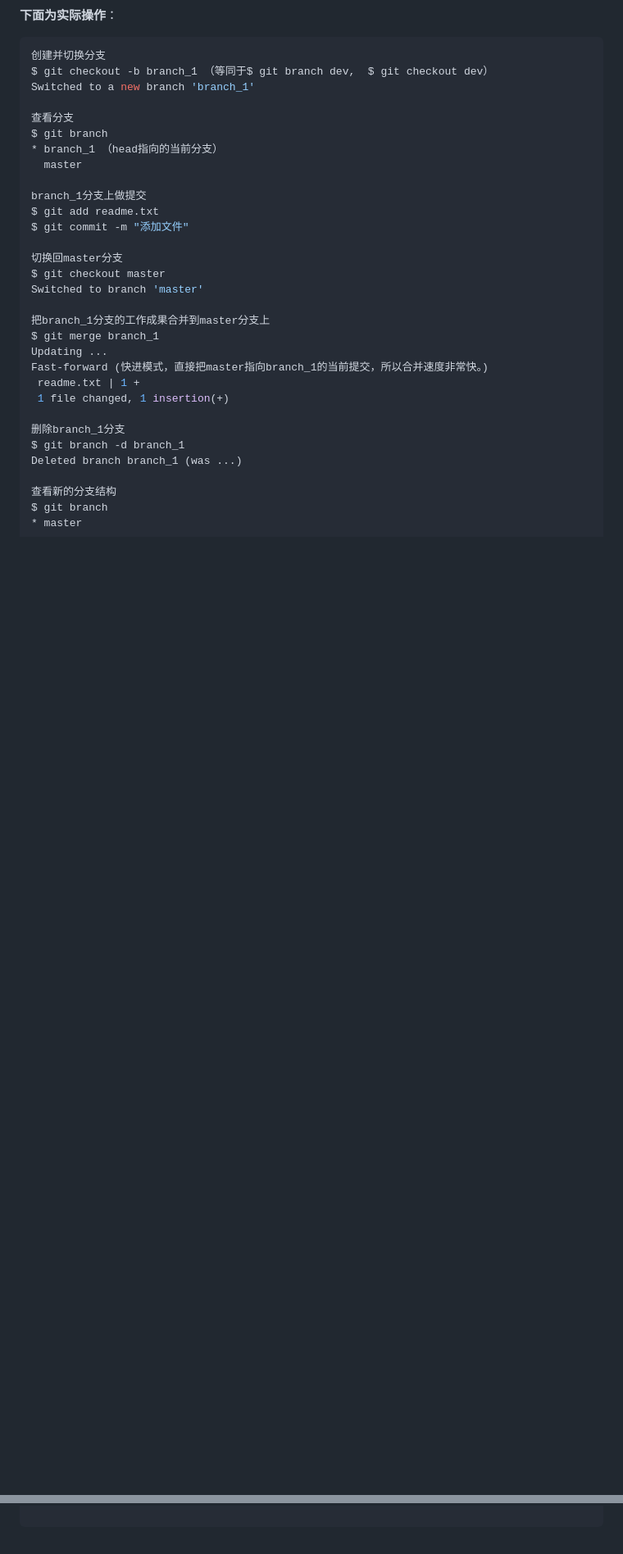
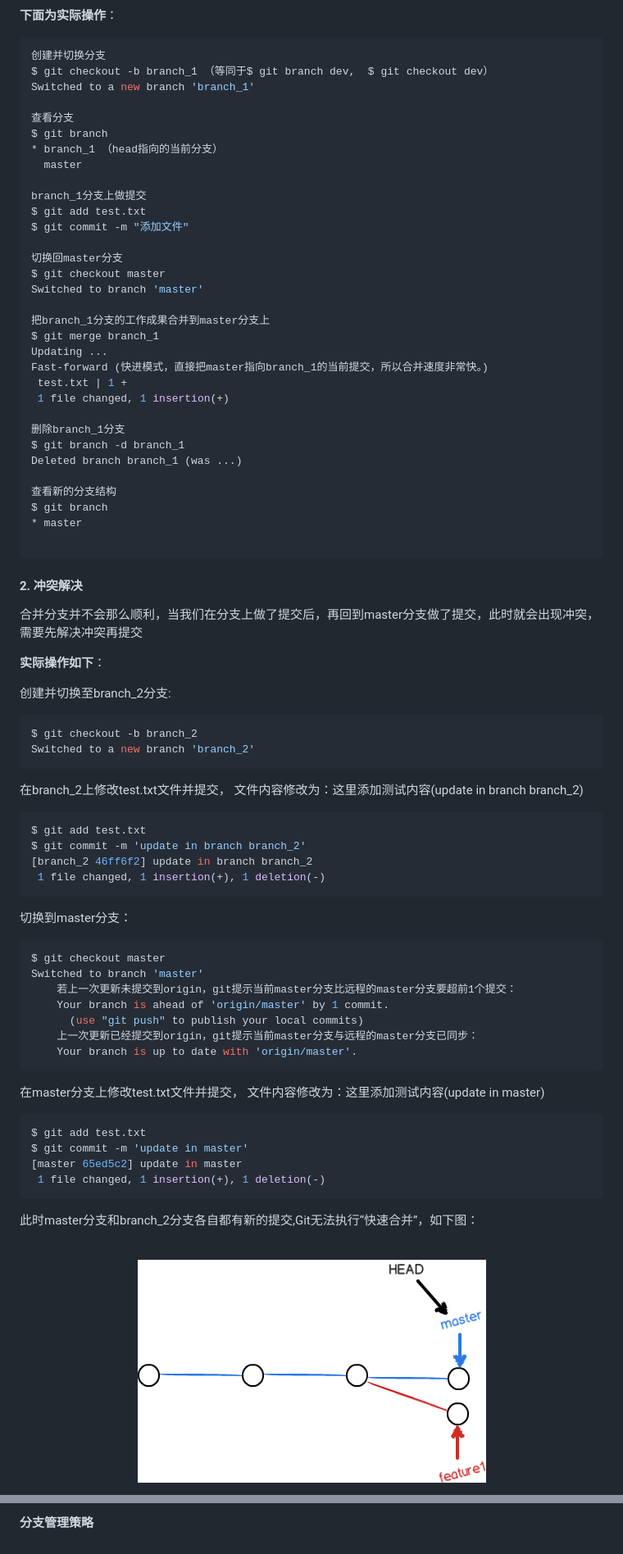
Before and after one commit to ytxhjjjx-lx/Summary-of-learning, a Markdown page: git分支管理与冲突解决.md, 2 parts joined by grey strips. Shown: that part at 82% size. GitHub-like rendering; pictures changed too: git-img/branch7.png (added); blank space fills up the shorter version.

````diff
--- a/git分支管理与冲突解决.md
+++ b/git分支管理与冲突解决.md
@@ -69,7 +69,7 @@ $ git branch
   master
 
 branch_1分支上做提交
-$ git add readme.txt
+$ git add test.txt
 $ git commit -m "添加文件"
 
 切换回master分支
@@ -80,7 +80,7 @@ Switched to branch 'master'
 $ git merge branch_1
 Updating ...
 Fast-forward (快进模式，直接把master指向branch_1的当前提交，所以合并速度非常快。)
- readme.txt | 1 +
+ test.txt | 1 +
  1 file changed, 1 insertion(+)
 
 删除branch_1分支
@@ -92,3 +92,56 @@ $ git branch
 * master
 
 ```
+
+
+
+#### 2. 冲突解决
+
+合并分支并不会那么顺利，当我们在分支上做了提交后，再回到master分支做了提交，此时就会出现冲突，需要先解决冲突再提交
+
+**实际操作如下**：
+
+创建并切换至branch_2分支:
+``` shell
+$ git checkout -b branch_2
+Switched to a new branch 'branch_2'
+```
+
+在branch_2上修改test.txt文件并提交，
+文件内容修改为：这里添加测试内容(update in branch branch_2)
+``` shell
+$ git add test.txt
+$ git commit -m 'update in branch branch_2'
+[branch_2 46ff6f2] update in branch branch_2
+ 1 file changed, 1 insertion(+), 1 deletion(-)
+```
+
+切换到master分支：
+``` shell
+$ git checkout master
+Switched to branch 'master'
+    若上一次更新未提交到origin，git提示当前master分支比远程的master分支要超前1个提交：
+    Your branch is ahead of 'origin/master' by 1 commit.
+      (use "git push" to publish your local commits)
+    上一次更新已经提交到origin，git提示当前master分支与远程的master分支已同步：
+    Your branch is up to date with 'origin/master'.
+```
+
+在master分支上修改test.txt文件并提交，
+文件内容修改为：这里添加测试内容(update in master)
+``` shell
+$ git add test.txt
+$ git commit -m 'update in master'
+[master 65ed5c2] update in master
+ 1 file changed, 1 insertion(+), 1 deletion(-)
+```
+
+此时master分支和branch_2分支各自都有新的提交,Git无法执行“快速合并”，如下图：
+
+<p align="center">
+    <br/>
+    <img src="./git-img/branch7.png">
+    <br/>
+</p>
+
+
@@ -94,0 +249 @@ $ git branch
+#### 分支管理策略
````
Also changed, not shown: other parts of git分支管理与冲突解决.md (+101 -0 lines), git-img/branch6.png (added), git-img/branch_6.png (added).
